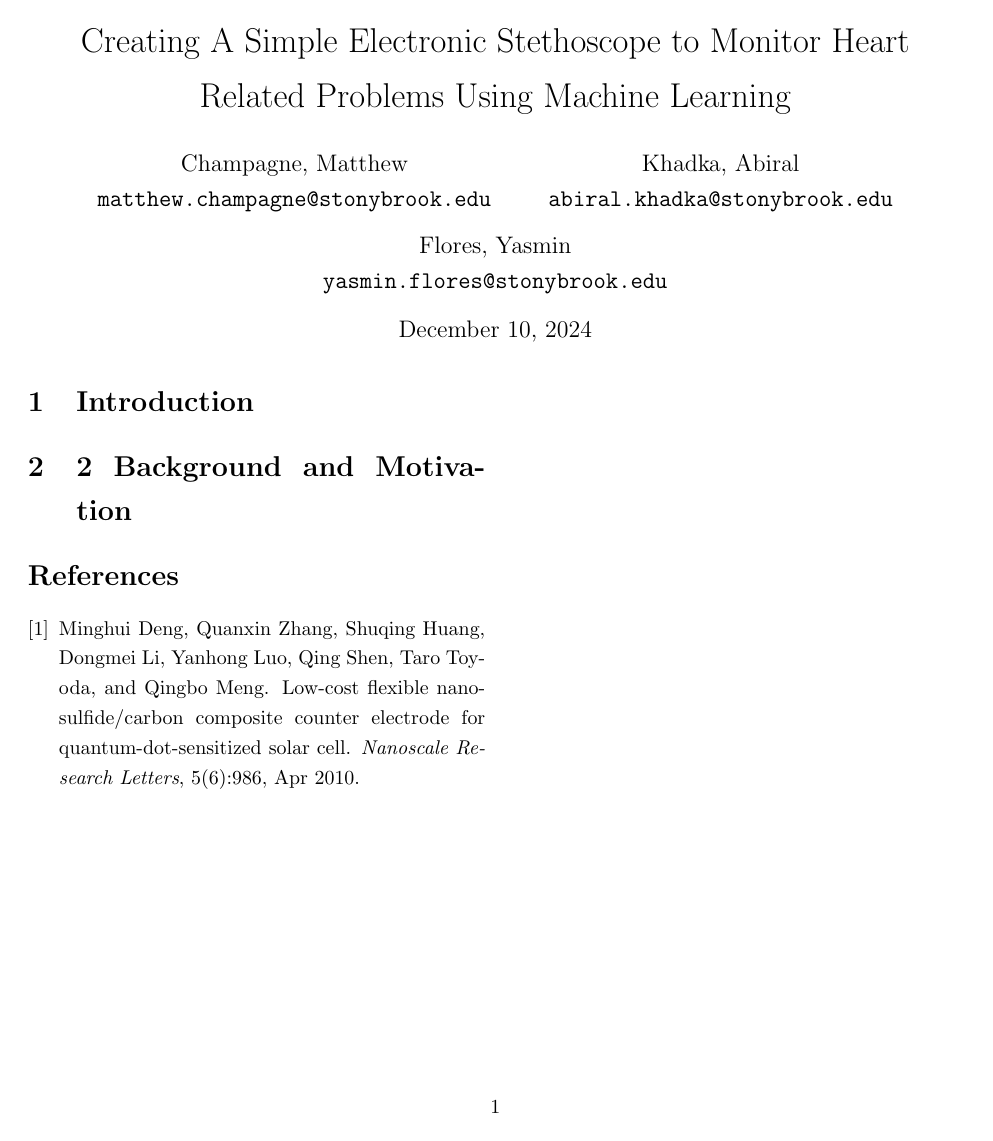
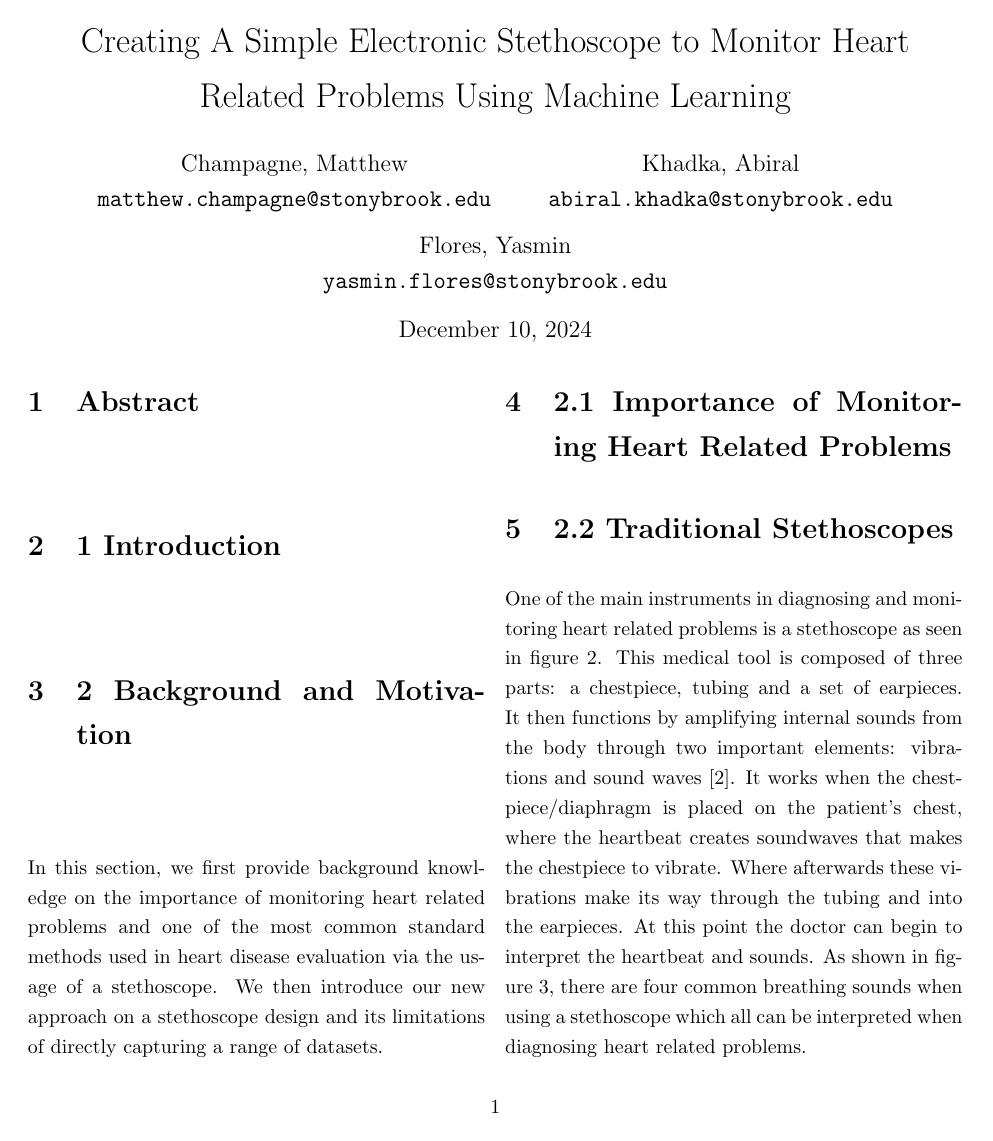
Before and after one commit to Allotec/AI-Stethoscope, a LaTeX document (final_paper/ESE_534_Report.tex): the whole page before the commit and page 1 of 2 after it. Compiled offline with pdfLaTeX.

Commit message:
Update ESE_534_Report.tex

```diff
--- a/final_paper/ESE_534_Report.tex
+++ b/final_paper/ESE_534_Report.tex
@@ -26,10 +26,18 @@
 }
 
 \maketitle
+\section{Abstract}
 
-\section{Introduction}
+\section{1 Introduction}
 
 \section{2 Background and Motivation}
+In this section, we first provide background knowledge on the importance of monitoring heart related problems and one of the most common standard methods used in heart disease evaluation via the usage of a stethoscope. We then introduce our new approach on a stethoscope design and its limitations of directly capturing a range of datasets.
+
+\section{2.1 Importance of Monitoring Heart Related Problems}
+
+\section{2.2 Traditional Stethoscopes}
+One of the main instruments in diagnosing and monitoring heart related problems is a stethoscope as seen in figure 2. This medical tool is composed of three parts: a chestpiece, tubing and a set of earpieces. It then functions by amplifying internal sounds from the body through two important elements: vibrations and sound waves [2]. It works when the chestpiece/diaphragm is placed on the patient’s chest, where the heartbeat creates soundwaves that makes the chestpiece to vibrate. Where afterwards these vibrations make its way through the tubing and into the earpieces. At this point the doctor can begin to interpret the heartbeat and sounds. As shown in figure 3, there are four common breathing sounds when using a stethoscope which all can be interpreted when diagnosing heart related problems.
+
 
 
 \bibliographystyle{plain}
```
